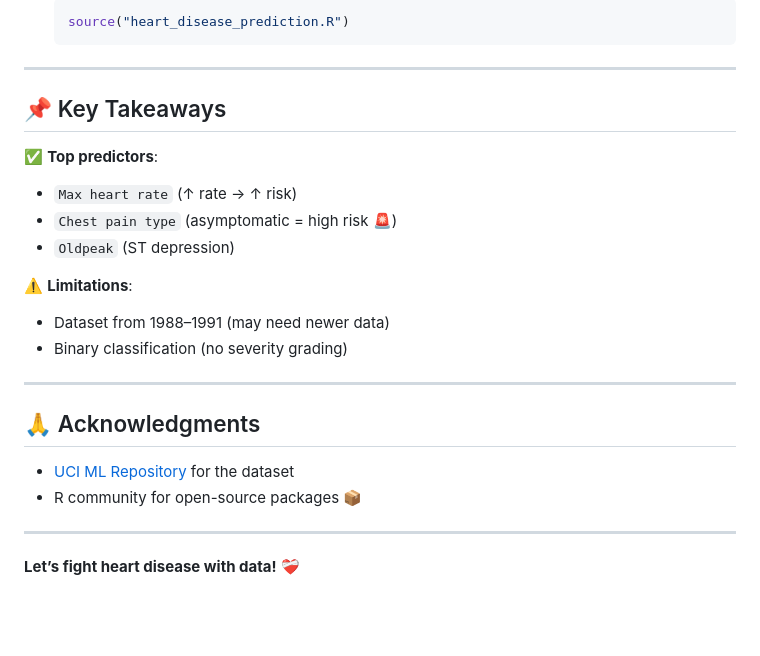
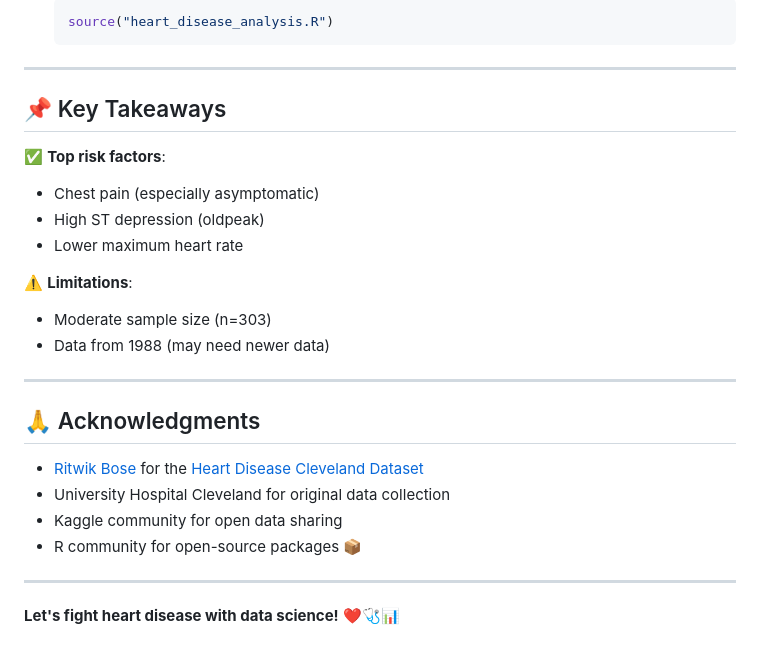
Before and after one commit to PatilKhushbu/SIL_Project_in_R, a Markdown page: README.md, the part around the change printed below. Drawn GitHub-style; blank space fills up the shorter version.

````diff
--- a/README.md
+++ b/README.md
@@ -66,25 +72,27 @@ Actual 1      12 (FN)      90 (TP)
    ```r
-   source("heart_disease_prediction.R")
+   source("heart_disease_analysis.R")
    ```
 
 ---
 
 ## 📌 Key Takeaways
-✅ **Top predictors**:
-- `Max heart rate` (↑ rate → ↑ risk)
-- `Chest pain type` (asymptomatic = high risk 🚨)
-- `Oldpeak` (ST depression)
+✅ **Top risk factors**:
+- Chest pain (especially asymptomatic)
+- High ST depression (oldpeak)
+- Lower maximum heart rate
 
 ⚠️ **Limitations**:
-- Dataset from 1988–1991 (may need newer data)
-- Binary classification (no severity grading)
+- Moderate sample size (n=303)
+- Data from 1988 (may need newer data)
 
 ---
 
 ## 🙏 Acknowledgments
-- [UCI ML Repository](https://archive.ics.uci.edu/) for the dataset
+- [Ritwik Bose](https://www.kaggle.com/ritwikb3) for the [Heart Disease Cleveland Dataset](https://www.kaggle.com/datasets/ritwikb3/heart-disease-cleveland)
+- University Hospital Cleveland for original data collection
+- Kaggle community for open data sharing
 - R community for open-source packages 📦
 
 ---
 
-**Let’s fight heart disease with data!** ❤️‍🩹
+**Let's fight heart disease with data science!** ❤️🩺📊
````
Also changed, not shown: other parts of README.md (+39 -33 lines).
